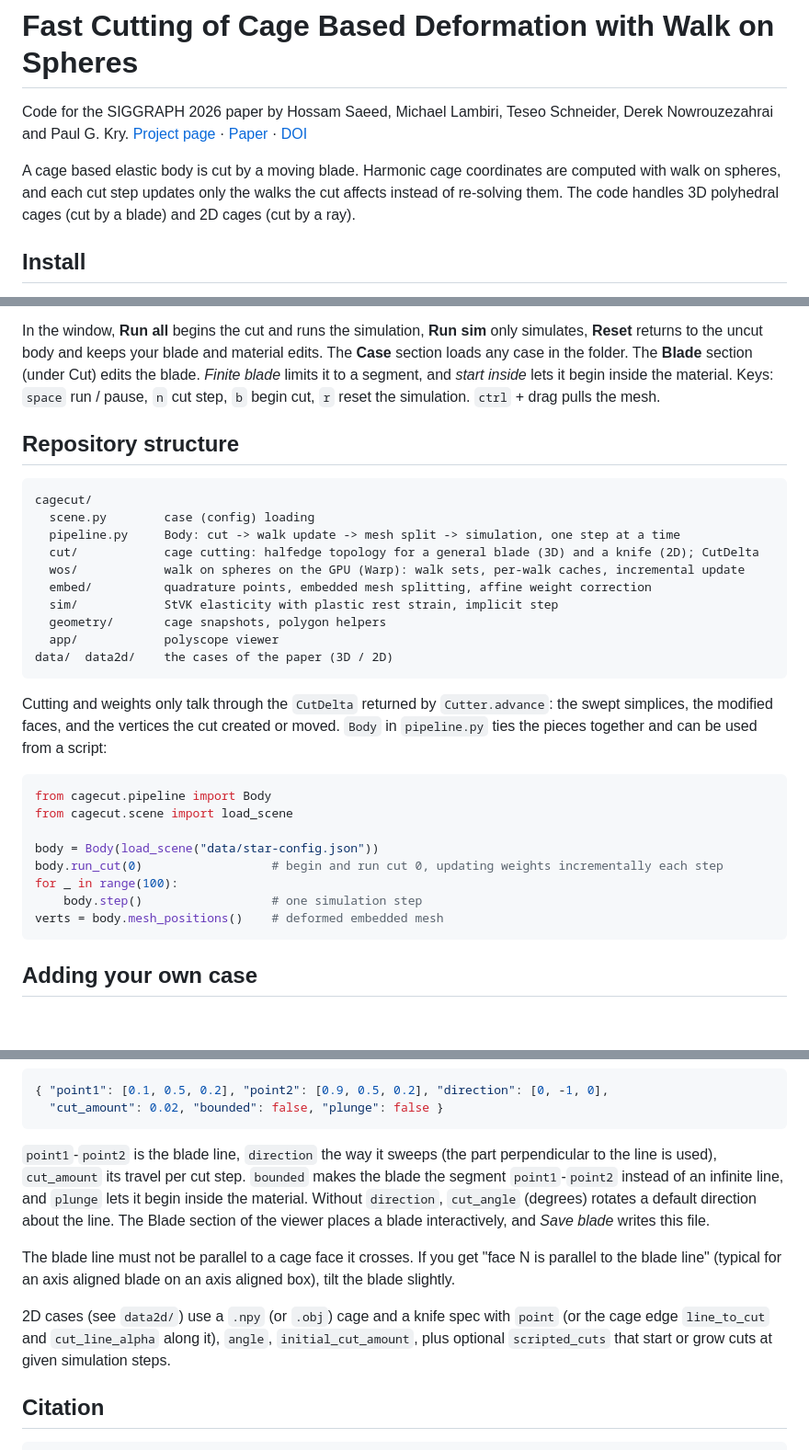
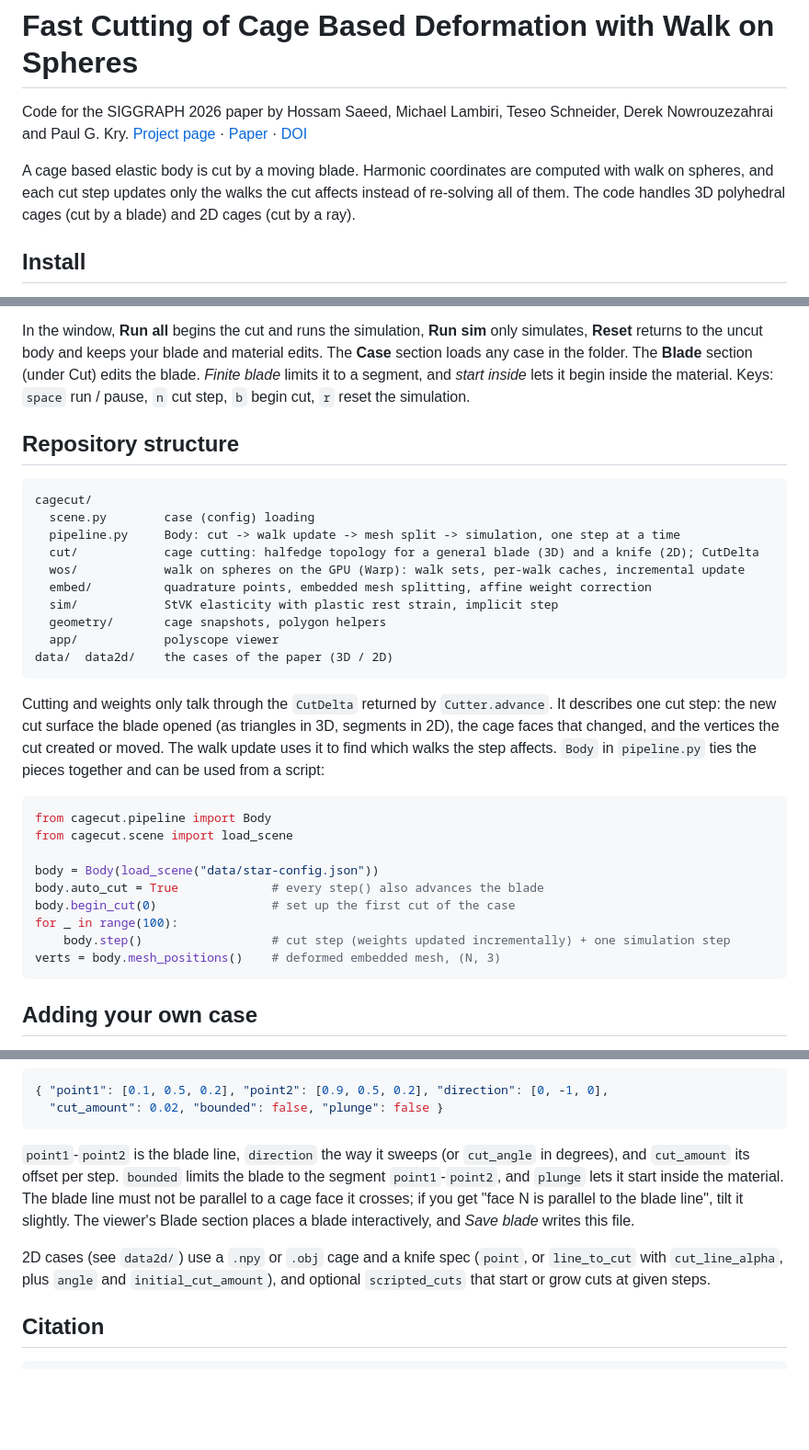
Before and after one commit to hoskillua/wos_cutting_siggraph26, a Markdown page: README.md, 3 parts joined by grey strips. Shown at 92% size. Rendered like a GitHub page; blank space fills up the shorter version.

````diff
--- a/README.md
+++ b/README.md
@@ -4,8 +4,8 @@ Code for the SIGGRAPH 2026 paper by Hossam Saeed, Michael Lambiri, Teseo Schneid
 Paul G. Kry. [Project page](https://hoskillua.github.io/wos_cutting_siggraph26/) ·
 [Paper](assets/paper.pdf) · [DOI](https://doi.org/10.1145/3799902.3811051)
 
-A cage based elastic body is cut by a moving blade. Harmonic cage coordinates are computed with walk on
-spheres, and each cut step updates only the walks the cut affects instead of re-solving them. The code
+A cage based elastic body is cut by a moving blade. Harmonic coordinates are computed with walk on
+spheres, and each cut step updates only the walks the cut affects instead of re-solving all of them. The code
 handles 3D polyhedral cages (cut by a blade) and 2D cages (cut by a ray).
 
 ## Install
@@ -32,7 +32,7 @@ In the window, **Run all** begins the cut and runs the simulation, **Run sim** o
 the uncut body and keeps your blade and material edits. The **Case** section loads any case in the folder.
 The **Blade** section (under Cut) edits the blade. *Finite blade* limits it to a segment, and *start inside* lets
 it begin inside the material. Keys: `space` run / pause, `n` cut step, `b` begin cut, `r` reset
-the simulation. `ctrl` + drag pulls the mesh.
+the simulation.
 
 ## Repository structure
 
@@ -49,19 +49,21 @@ cagecut/
 data/  data2d/    the cases of the paper (3D / 2D)
 ```
 
-Cutting and weights only talk through the `CutDelta` returned by `Cutter.advance`: the swept simplices, the
-modified faces, and the vertices the cut created or moved. `Body` in `pipeline.py` ties the pieces together and
-can be used from a script:
+Cutting and weights only talk through the `CutDelta` returned by `Cutter.advance`. It describes one cut step:
+the new cut surface the blade opened (as triangles in 3D, segments in 2D), the cage faces that changed, and the
+vertices the cut created or moved. The walk update uses it to find which walks the step affects. `Body` in
+`pipeline.py` ties the pieces together and can be used from a script:
 
 ```python
 from cagecut.pipeline import Body
 from cagecut.scene import load_scene
 
 body = Body(load_scene("data/star-config.json"))
-body.run_cut(0)                  # begin and run cut 0, updating weights incrementally each step
+body.auto_cut = True             # every step() also advances the blade
+body.begin_cut(0)                # set up the first cut of the case
 for _ in range(100):
-    body.step()                  # one simulation step
-verts = body.mesh_positions()    # deformed embedded mesh
+    body.step()                  # cut step (weights updated incrementally) + one simulation step
+verts = body.mesh_positions()    # deformed embedded mesh, (N, 3)
 ```
 
 ## Adding your own case
@@ -96,18 +98,15 @@ root.
   "cut_amount": 0.02, "bounded": false, "plunge": false }
 ```
 
-  `point1`-`point2` is the blade line, `direction` the way it sweeps (the part perpendicular to the line is
-  used), `cut_amount` its travel per cut step. `bounded` makes the blade the segment `point1`-`point2`
-  instead of an infinite line, and `plunge` lets it begin inside the material. Without `direction`, `cut_angle`
-  (degrees) rotates a default direction about the line. The Blade section of the viewer places a blade
+  `point1`-`point2` is the blade line, `direction` the way it sweeps (or `cut_angle` in degrees), and
+  `cut_amount` its offset per step. `bounded` limits the blade to the segment `point1`-`point2`, and `plunge`
+  lets it start inside the material. The blade line must not be parallel to a cage face it crosses; if you get
+  "face N is parallel to the blade line", tilt it slightly. The viewer's Blade section places a blade
   interactively, and *Save blade* writes this file.
 
-  The blade line must not be parallel to a cage face it crosses. If you get "face N is parallel to the blade
-  line" (typical for an axis aligned blade on an axis aligned box), tilt the blade slightly.
-
-2D cases (see `data2d/`) use a `.npy` (or `.obj`) cage and a knife spec with `point` (or the cage edge
-`line_to_cut` and `cut_line_alpha` along it), `angle`, `initial_cut_amount`, plus optional `scripted_cuts` that
-start or grow cuts at given simulation steps.
+2D cases (see `data2d/`) use a `.npy` or `.obj` cage and a knife spec (`point`, or `line_to_cut` with
+`cut_line_alpha`, plus `angle` and `initial_cut_amount`), and optional `scripted_cuts` that start or grow cuts at
+given steps.
 
 ## Citation
 
````
